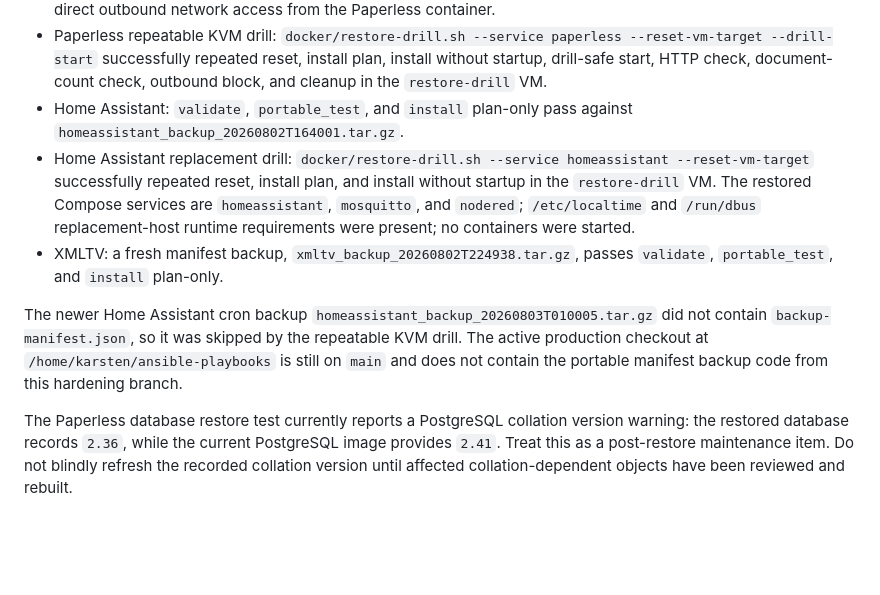
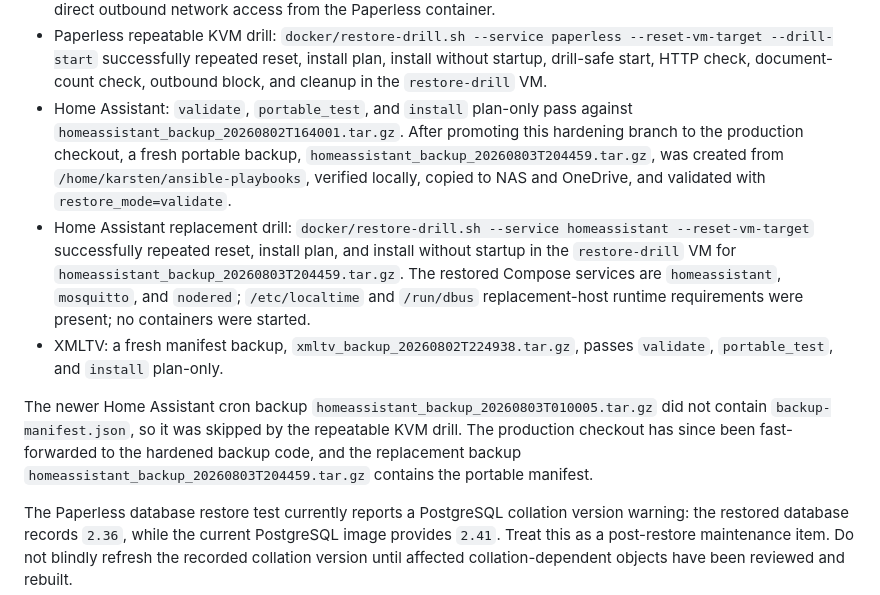
Before and after one commit to D2001/ansible-playbooks, a Markdown page: DISASTER_RECOVERY.md, the part around the change. Drawn GitHub-style; blank space fills up the shorter version.

Commit message:
Document production Home Assistant restore drill

```diff
--- a/DISASTER_RECOVERY.md
+++ b/DISASTER_RECOVERY.md
@@ -77,22 +77,27 @@ As of 2026-08-03, the current local backups have been verified as follows:
   install without startup, drill-safe start, HTTP check, document-count check,
   outbound block, and cleanup in the `restore-drill` VM.
 - Home Assistant: `validate`, `portable_test`, and `install` plan-only pass
-  against `homeassistant_backup_20260802T164001.tar.gz`.
+  against `homeassistant_backup_20260802T164001.tar.gz`. After promoting this
+  hardening branch to the production checkout, a fresh portable backup,
+  `homeassistant_backup_20260803T204459.tar.gz`, was created from
+  `/home/karsten/ansible-playbooks`, verified locally, copied to NAS and
+  OneDrive, and validated with `restore_mode=validate`.
 - Home Assistant replacement drill: `docker/restore-drill.sh --service
   homeassistant --reset-vm-target` successfully repeated reset, install plan,
-  and install without startup in the `restore-drill` VM. The restored Compose
-  services are `homeassistant`, `mosquitto`, and `nodered`; `/etc/localtime`
-  and `/run/dbus` replacement-host runtime requirements were present; no
-  containers were started.
+  and install without startup in the `restore-drill` VM for
+  `homeassistant_backup_20260803T204459.tar.gz`. The restored Compose services
+  are `homeassistant`, `mosquitto`, and `nodered`; `/etc/localtime` and
+  `/run/dbus` replacement-host runtime requirements were present; no containers
+  were started.
 - XMLTV: a fresh manifest backup, `xmltv_backup_20260802T224938.tar.gz`, passes
   `validate`, `portable_test`, and `install` plan-only.
 
 The newer Home Assistant cron backup
 `homeassistant_backup_20260803T010005.tar.gz` did not contain
 `backup-manifest.json`, so it was skipped by the repeatable KVM drill. The
-active production checkout at `/home/karsten/ansible-playbooks` is still on
-`main` and does not contain the portable manifest backup code from this
-hardening branch.
+production checkout has since been fast-forwarded to the hardened backup code,
+and the replacement backup `homeassistant_backup_20260803T204459.tar.gz`
+contains the portable manifest.
 
 The Paperless database restore test currently reports a PostgreSQL collation
 version warning: the restored database records `2.36`, while the current
```
